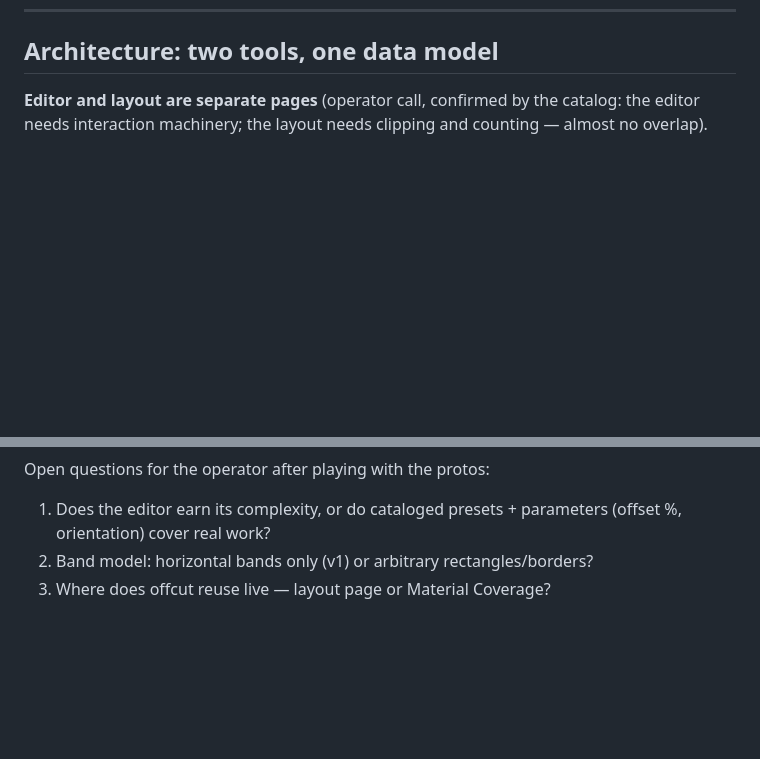
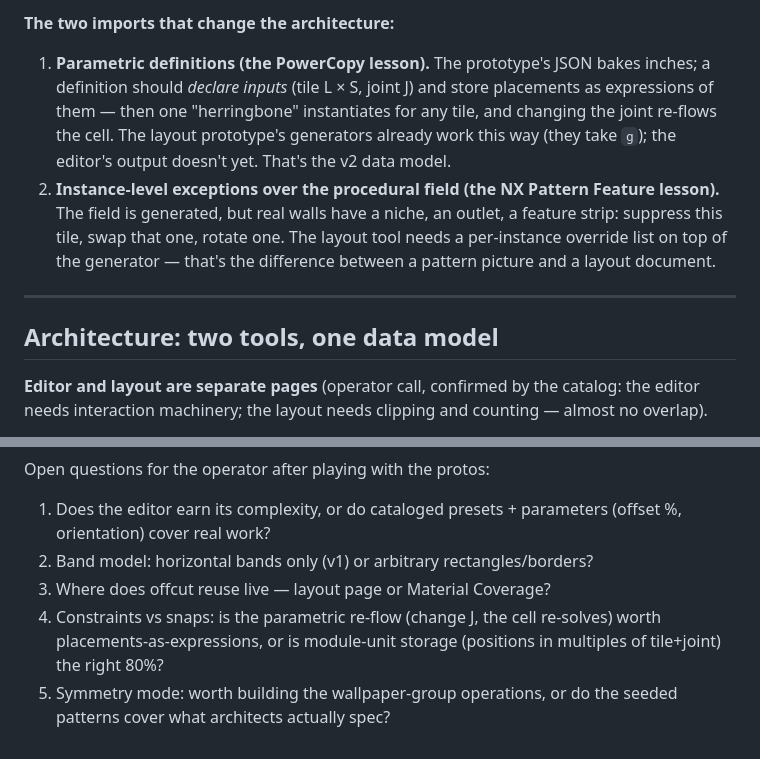
Before and after one commit to mstinnett/architecturetools, a Markdown page: docs/In Progress/pattern-surface-toolset.md, 2 parts joined by grey strips. Drawn GitHub-style; blank space fills up the shorter version.

```diff
--- a/docs/In Progress/pattern-surface-toolset.md
+++ b/docs/In Progress/pattern-surface-toolset.md
@@ -84,3 +105,20 @@ behaviors done well, not an open-ended CAD.
+**The two imports that change the architecture:**
+
+1. **Parametric definitions (the PowerCopy lesson).** The prototype's JSON
+   bakes inches; a definition should *declare inputs* (tile L × S, joint J)
+   and store placements as expressions of them — then one "herringbone"
+   instantiates for any tile, and changing the joint re-flows the cell. The
+   layout prototype's generators already work this way (they take `g`); the
+   editor's output doesn't yet. That's the v2 data model.
+2. **Instance-level exceptions over the procedural field (the NX Pattern
+   Feature lesson).** The field is generated, but real walls have a niche,
+   an outlet, a feature strip: suppress this tile, swap that one, rotate
+   one. The layout tool needs a per-instance override list on top of the
+   generator — that's the difference between a pattern picture and a layout
+   document.
+
+---
+
 ## Architecture: two tools, one data model
 
 **Editor and layout are separate pages** (operator call, confirmed by the
@@ -129,3 +167,8 @@ Open questions for the operator after playing with the protos:
    (offset %, orientation) cover real work?
 2. Band model: horizontal bands only (v1) or arbitrary rectangles/borders?
 3. Where does offcut reuse live — layout page or Material Coverage?
+4. Constraints vs snaps: is the parametric re-flow (change J, the cell
+   re-solves) worth placements-as-expressions, or is module-unit storage
+   (positions in multiples of tile+joint) the right 80%?
+5. Symmetry mode: worth building the wallpaper-group operations, or do the
+   seeded patterns cover what architects actually spec?
```
Also changed, not shown: other parts of docs/In Progress/pattern-surface-toolset.md (+21 -0 lines).
